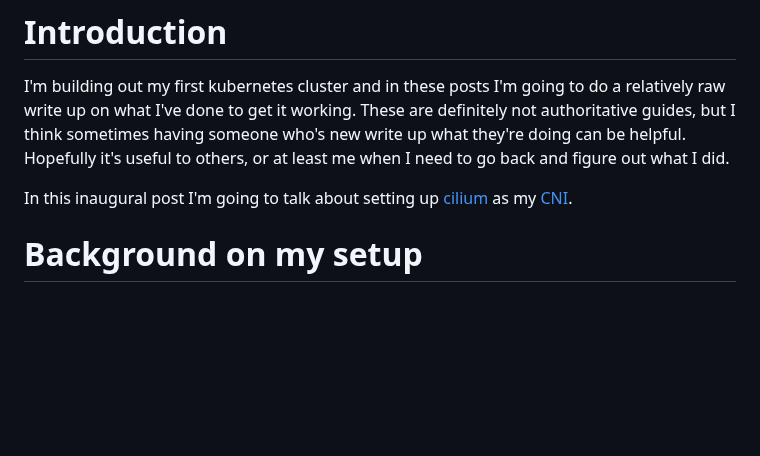
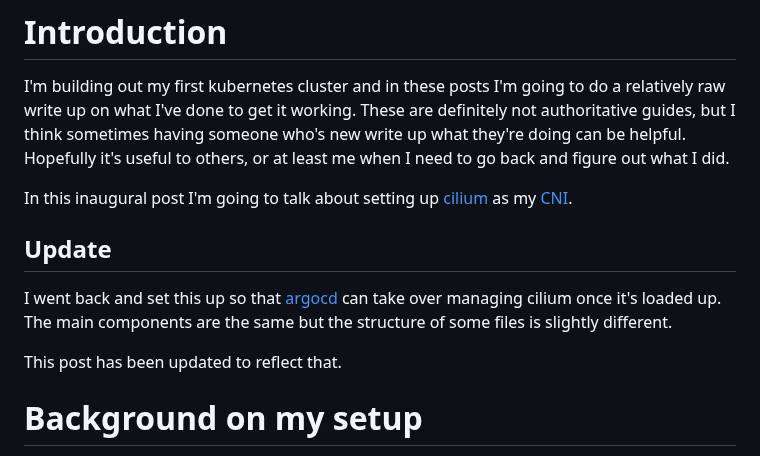
Before and after one commit to ianepreston/blog, a Markdown page: posts/2024-12-27-kubelog-cilium.md, the part around one of its changes. GitHub-like rendering; blank space fills up the shorter version.

```diff
--- a/posts/2024-12-27-kubelog-cilium.md
+++ b/posts/2024-12-27-kubelog-cilium.md
@@ -18,6 +18,14 @@ go back and figure out what I did.
 
 In this inaugural post I'm going to talk about setting up [cilium](https://cilium.io/)
 as my [CNI](https://kubernetes.io/docs/concepts/extend-kubernetes/compute-storage-net/network-plugins/).
+
+## Update
+
+I went back and set this up so that [argocd](https://argo-cd.readthedocs.io/en/stable/)
+can take over managing cilium once it's loaded up. The main components
+are the same but the structure of some files is slightly different.
+
+This post has been updated to reflect that.
 
 # Background on my setup
 
```
Also changed, not shown: other parts of posts/2024-12-27-kubelog-cilium.md (+68 -13 lines).
